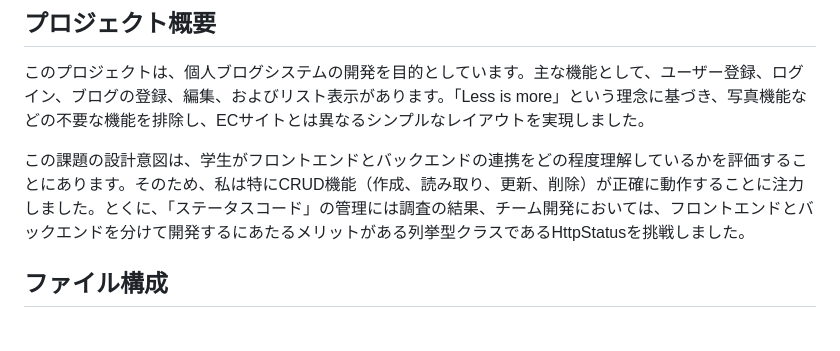
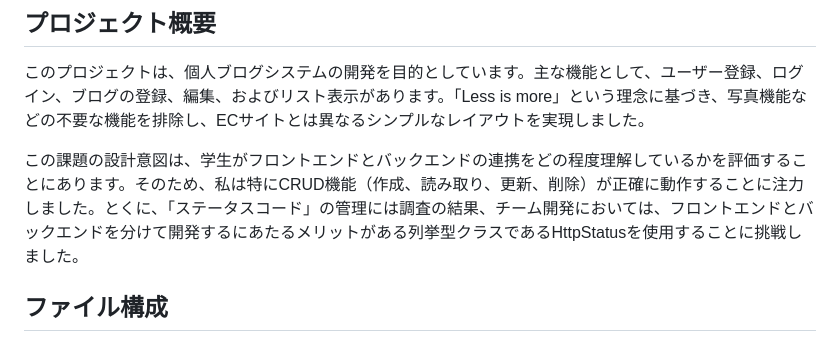
Before and after one commit to LINNIHON/PersonalBlogFinish, a Markdown page: README.md, the part around the change. Rendered like a GitHub page.

```diff
--- a/README.md
+++ b/README.md
@@ -3,7 +3,7 @@
 ## プロジェクト概要
 このプロジェクトは、個人ブログシステムの開発を目的としています。主な機能として、ユーザー登録、ログイン、ブログの登録、編集、およびリスト表示があります。「Less is more」という理念に基づき、写真機能などの不要な機能を排除し、ECサイトとは異なるシンプルなレイアウトを実現しました。
 
-この課題の設計意図は、学生がフロントエンドとバックエンドの連携をどの程度理解しているかを評価することにあります。そのため、私は特にCRUD機能（作成、読み取り、更新、削除）が正確に動作することに注力しました。とくに、「ステータスコード」の管理には調査の結果、チーム開発においては、フロントエンドとバックエンドを分けて開発するにあたるメリットがある列挙型クラスであるHttpStatusを挑戦しました。
+この課題の設計意図は、学生がフロントエンドとバックエンドの連携をどの程度理解しているかを評価することにあります。そのため、私は特にCRUD機能（作成、読み取り、更新、削除）が正確に動作することに注力しました。とくに、「ステータスコード」の管理には調査の結果、チーム開発においては、フロントエンドとバックエンドを分けて開発するにあたるメリットがある列挙型クラスであるHttpStatusを使用することに挑戦しました。
 
 ## ファイル構成
 
```
